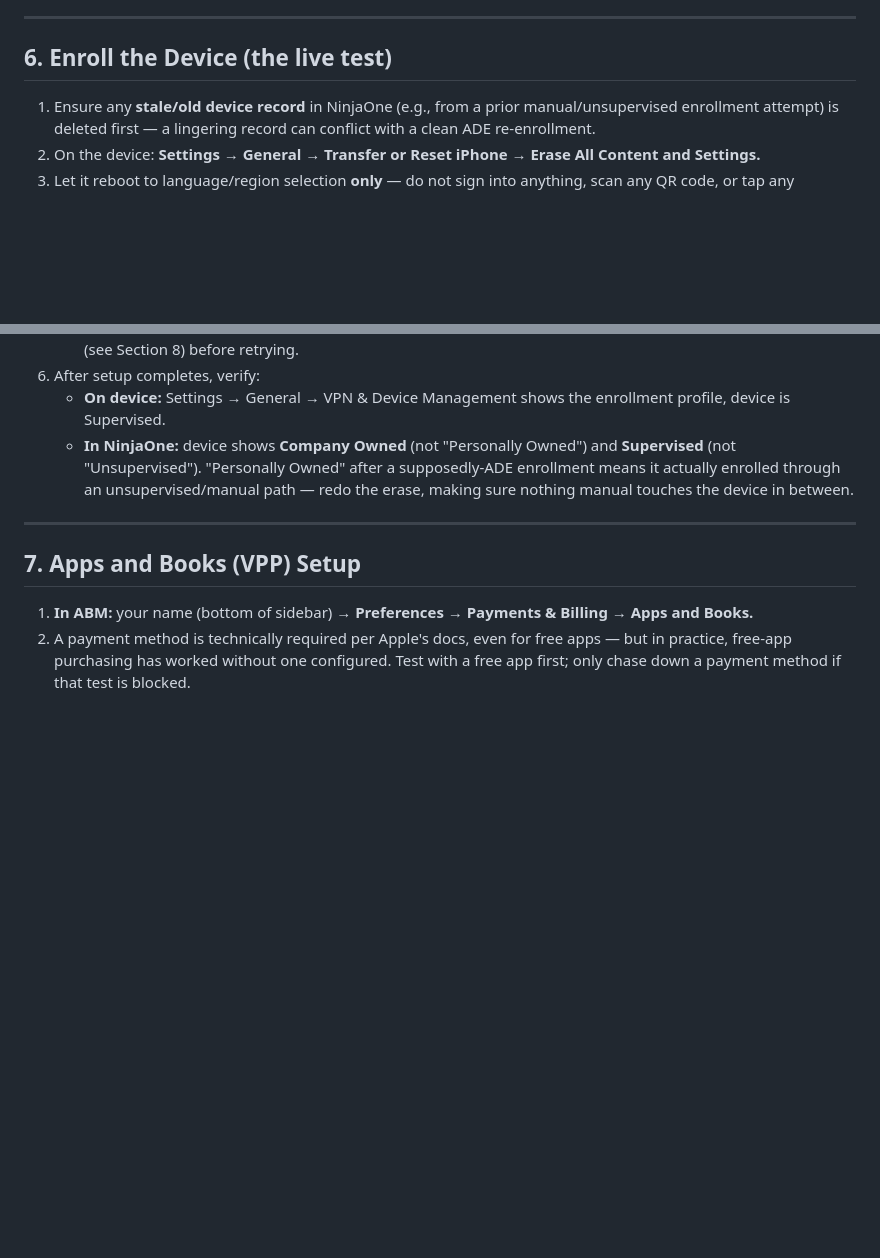
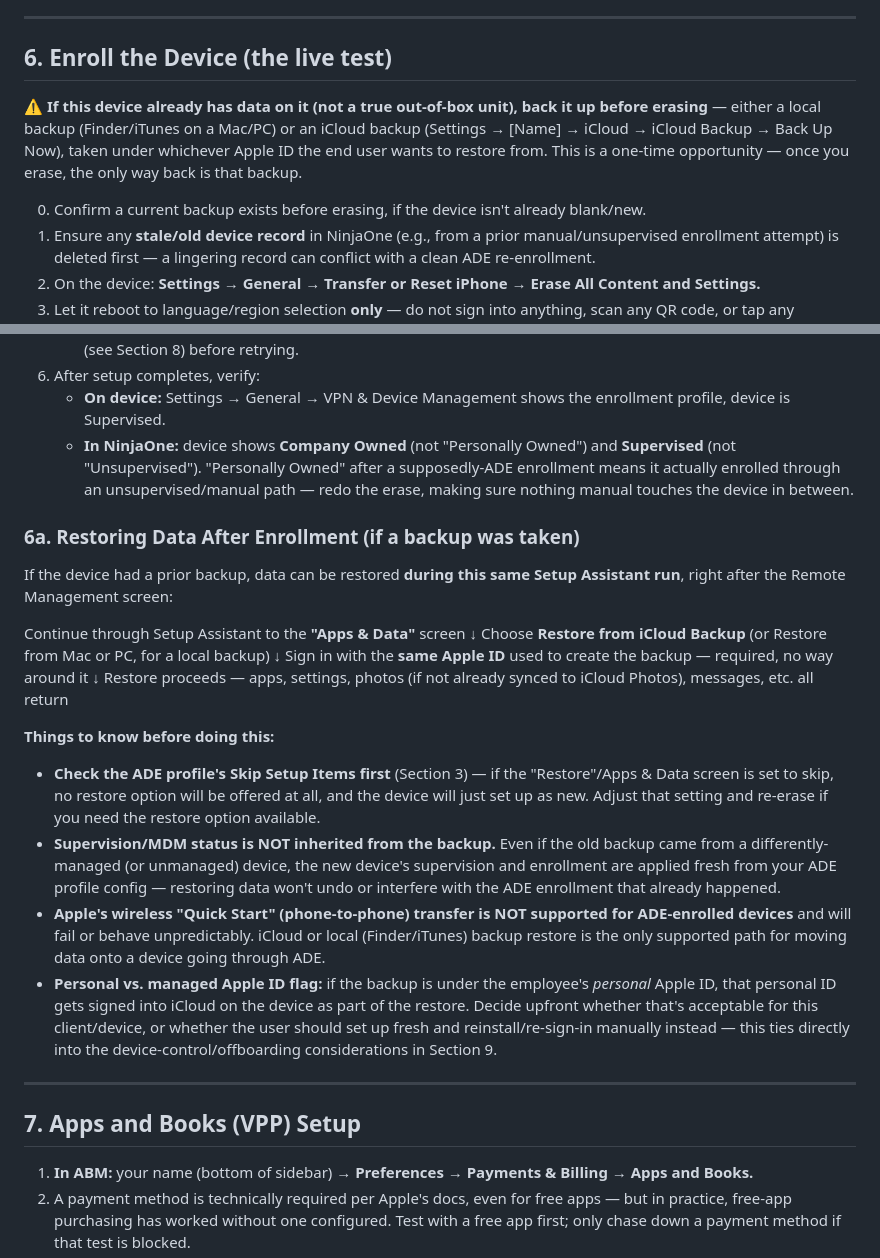
Before and after one commit to chadmark/MSP-Scripts, a Markdown page: Guides/Ninja_and_AppleABM-MDM/README.md, 2 parts joined by grey strips. Rendered like a GitHub page; blank space fills up the shorter version.

Commit message:
Clarify ADE enrollment backup flow
This adds a backup-before-erase warning for ADE enrollment and documents how to restore data during setup from iCloud or local backup. It also clarifies the ADE 'Skip Setup Items' requirement, that supervision/MDM are reapplied during enrollment, and that Quick Start is unsupported for ADE devices.

```diff
--- a/Guides/Ninja_and_AppleABM-MDM/README.md
+++ b/Guides/Ninja_and_AppleABM-MDM/README.md
@@ -80,6 +80,9 @@ Use **Apple Configurator** — either the iPhone app (NFC/Bluetooth pairing) or
 
 ## 6. Enroll the Device (the live test)
 
+⚠️ **If this device already has data on it (not a true out-of-box unit), back it up before erasing** — either a local backup (Finder/iTunes on a Mac/PC) or an iCloud backup (Settings → [Name] → iCloud → iCloud Backup → Back Up Now), taken under whichever Apple ID the end user wants to restore from. This is a one-time opportunity — once you erase, the only way back is that backup.
+
+0. Confirm a current backup exists before erasing, if the device isn't already blank/new.
 1. Ensure any **stale/old device record** in NinjaOne (e.g., from a prior manual/unsupervised enrollment attempt) is deleted first — a lingering record can conflict with a clean ADE re-enrollment.
 2. On the device: **Settings → General → Transfer or Reset iPhone → Erase All Content and Settings.**
 3. Let it reboot to language/region selection **only** — do not sign into anything, scan any QR code, or tap any enrollment link.
@@ -90,6 +93,25 @@ Use **Apple Configurator** — either the iPhone app (NFC/Bluetooth pairing) or
 6. After setup completes, verify:
    - **On device:** Settings → General → VPN & Device Management shows the enrollment profile, device is Supervised.
    - **In NinjaOne:** device shows **Company Owned** (not "Personally Owned") and **Supervised** (not "Unsupervised"). "Personally Owned" after a supposedly-ADE enrollment means it actually enrolled through an unsupervised/manual path — redo the erase, making sure nothing manual touches the device in between.
+
+### 6a. Restoring Data After Enrollment (if a backup was taken)
+
+If the device had a prior backup, data can be restored **during this same Setup Assistant run**, right after the Remote Management screen:
+
+Continue through Setup Assistant to the **"Apps & Data"** screen
+    ↓
+Choose **Restore from iCloud Backup** (or Restore from Mac or PC, for a local backup)
+    ↓
+Sign in with the **same Apple ID** used to create the backup — required, no way around it
+    ↓
+Restore proceeds — apps, settings, photos (if not already synced to iCloud Photos), messages, etc. all return
+
+**Things to know before doing this:**
+
+- **Check the ADE profile's Skip Setup Items first** (Section 3) — if the "Restore"/Apps & Data screen is set to skip, no restore option will be offered at all, and the device will just set up as new. Adjust that setting and re-erase if you need the restore option available.
+- **Supervision/MDM status is NOT inherited from the backup.** Even if the old backup came from a differently-managed (or unmanaged) device, the new device's supervision and enrollment are applied fresh from your ADE profile config — restoring data won't undo or interfere with the ADE enrollment that already happened.
+- **Apple's wireless "Quick Start" (phone-to-phone) transfer is NOT supported for ADE-enrolled devices** and will fail or behave unpredictably. iCloud or local (Finder/iTunes) backup restore is the only supported path for moving data onto a device going through ADE.
+- **Personal vs. managed Apple ID flag:** if the backup is under the employee's *personal* Apple ID, that personal ID gets signed into iCloud on the device as part of the restore. Decide upfront whether that's acceptable for this client/device, or whether the user should set up fresh and reinstall/re-sign-in manually instead — this ties directly into the device-control/offboarding considerations in Section 9.
 
 ---
 
```
